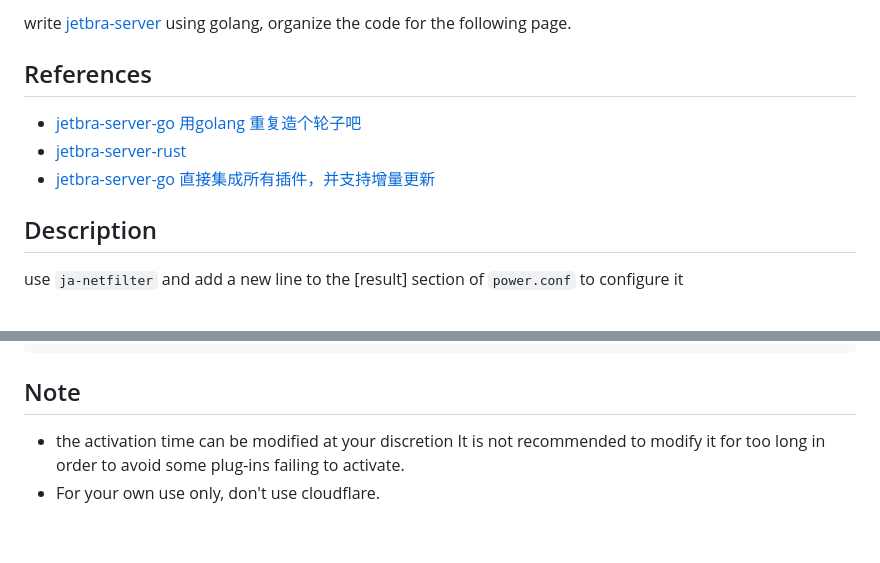
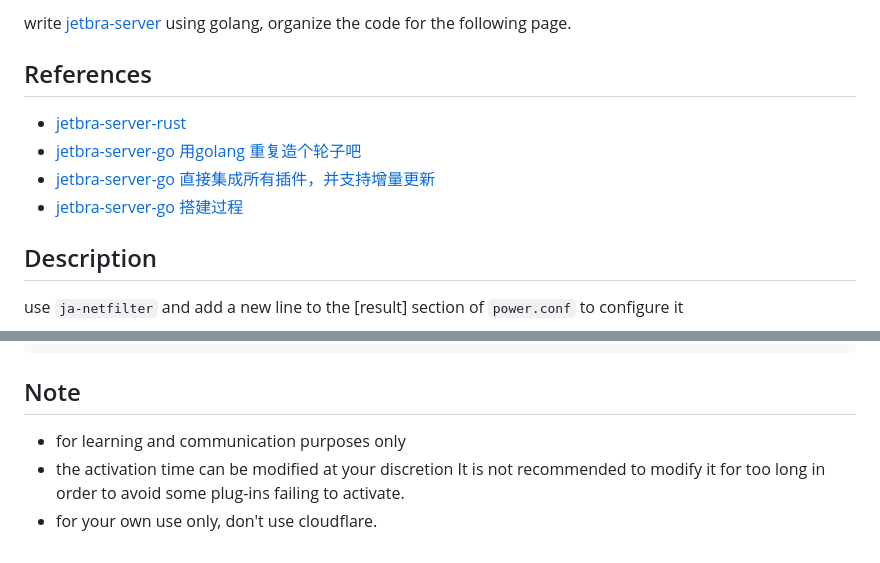
Before and after one commit to iofeqkurrc42/jetbra-server-go, a Markdown page: README.md, 2 parts joined by grey strips. Drawn GitHub-style.

Commit message:
mdf: readme

```diff
--- a/README.md
+++ b/README.md
@@ -3,9 +3,10 @@
 write [jetbra-server](https://jetbra.in/s) using golang, organize the code for the following page.
 
 ## References
-- [jetbra-server-go 用golang 重复造个轮子吧](https://linux.do/t/topic/9209/1)
 - [jetbra-server-rust](https://github.com/snail88/jetbra-server-rust)
-- [jetbra-server-go 直接集成所有插件，并支持增量更新](https://linux.do/t/topic/48811/15)
+- [jetbra-server-go 用golang 重复造个轮子吧](https://linux.do/t/topic/9209)
+- [jetbra-server-go 直接集成所有插件，并支持增量更新](https://linux.do/t/topic/48811)
+- [jetbra-server-go 搭建过程](https://linux.do/t/topic/42328)
 
 
 ## Description
@@ -17,5 +18,6 @@ EQUAL,55225648167853313963797564236788620375823669548347220922774310709827403911
 
 ## Note
 
+- for learning and communication purposes only
 - the activation time can be modified at your discretion It is not recommended to modify it for too long in order to avoid some plug-ins failing to activate.
-- For your own use only, don't use cloudflare.
+- for your own use only, don't use cloudflare.
```
